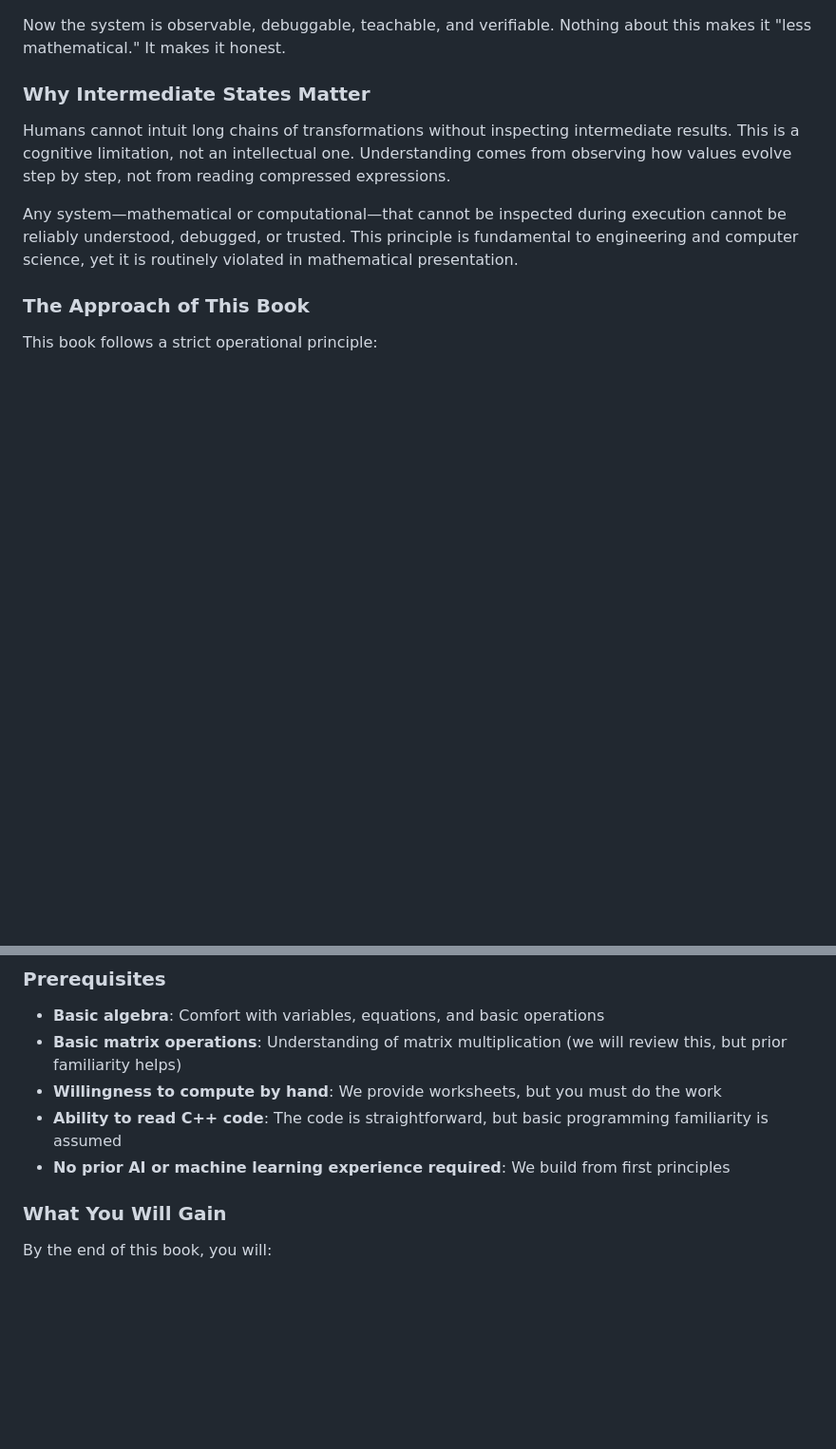
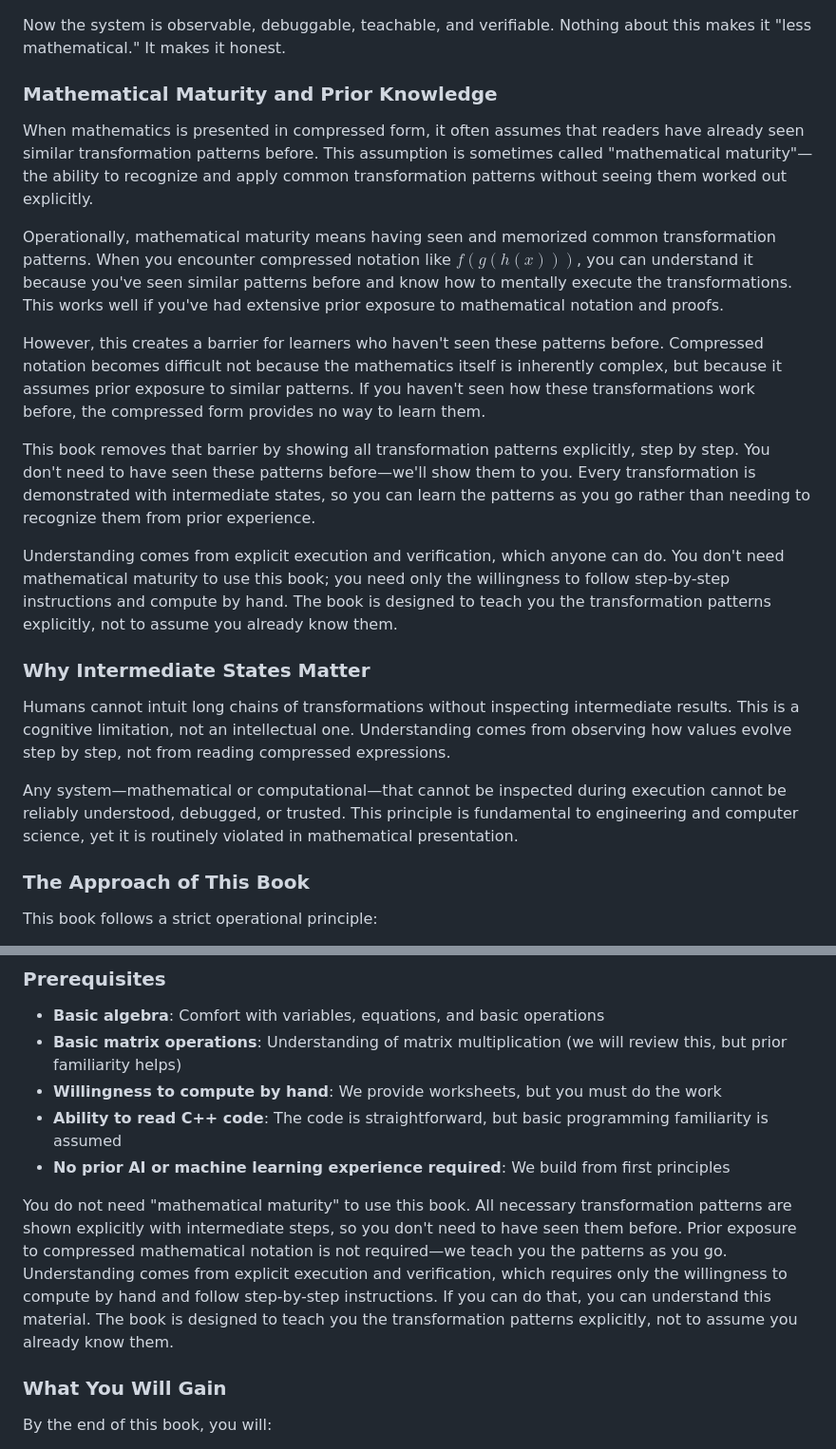
Before and after one commit to rpriyadarshi/toyai, a Markdown page: book/00-introduction.md, 2 parts joined by grey strips. Shown at 95% size. Drawn GitHub-style; blank space fills up the shorter version.

```diff
--- a/book/00-introduction.md
+++ b/book/00-introduction.md
@@ -51,6 +51,18 @@ The same computation, written with explicit intermediate states, becomes:
 - $y_3 = f(y_2)$
 
 Now the system is observable, debuggable, teachable, and verifiable. Nothing about this makes it "less mathematical." It makes it honest.
+
+### Mathematical Maturity and Prior Knowledge
+
+When mathematics is presented in compressed form, it often assumes that readers have already seen similar transformation patterns before. This assumption is sometimes called "mathematical maturity"—the ability to recognize and apply common transformation patterns without seeing them worked out explicitly.
+
+Operationally, mathematical maturity means having seen and memorized common transformation patterns. When you encounter compressed notation like $f(g(h(x)))$, you can understand it because you've seen similar patterns before and know how to mentally execute the transformations. This works well if you've had extensive prior exposure to mathematical notation and proofs.
+
+However, this creates a barrier for learners who haven't seen these patterns before. Compressed notation becomes difficult not because the mathematics itself is inherently complex, but because it assumes prior exposure to similar patterns. If you haven't seen how these transformations work before, the compressed form provides no way to learn them.
+
+This book removes that barrier by showing all transformation patterns explicitly, step by step. You don't need to have seen these patterns before—we'll show them to you. Every transformation is demonstrated with intermediate states, so you can learn the patterns as you go rather than needing to recognize them from prior experience.
+
+Understanding comes from explicit execution and verification, which anyone can do. You don't need mathematical maturity to use this book; you need only the willingness to follow step-by-step instructions and compute by hand. The book is designed to teach you the transformation patterns explicitly, not to assume you already know them.
 
 ### Why Intermediate States Matter
 
@@ -140,6 +152,8 @@ Each example includes:
 - **Ability to read C++ code**: The code is straightforward, but basic programming familiarity is assumed
 - **No prior AI or machine learning experience required**: We build from first principles
 
+You do not need "mathematical maturity" to use this book. All necessary transformation patterns are shown explicitly with intermediate steps, so you don't need to have seen them before. Prior exposure to compressed mathematical notation is not required—we teach you the patterns as you go. Understanding comes from explicit execution and verification, which requires only the willingness to compute by hand and follow step-by-step instructions. If you can do that, you can understand this material. The book is designed to teach you the transformation patterns explicitly, not to assume you already know them.
+
 ### What You Will Gain
 
 By the end of this book, you will:
```
Also changed, not shown: book/01-neural-network-fundamentals.md (+24 -6 lines).
